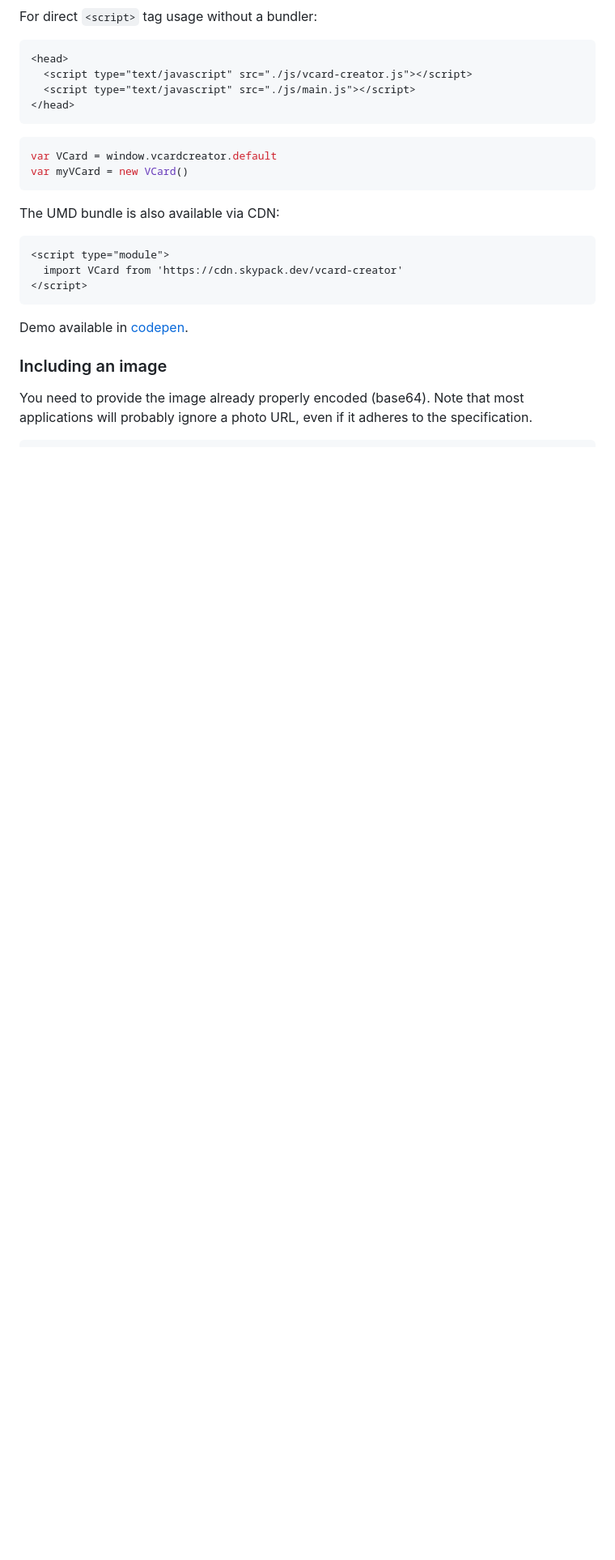
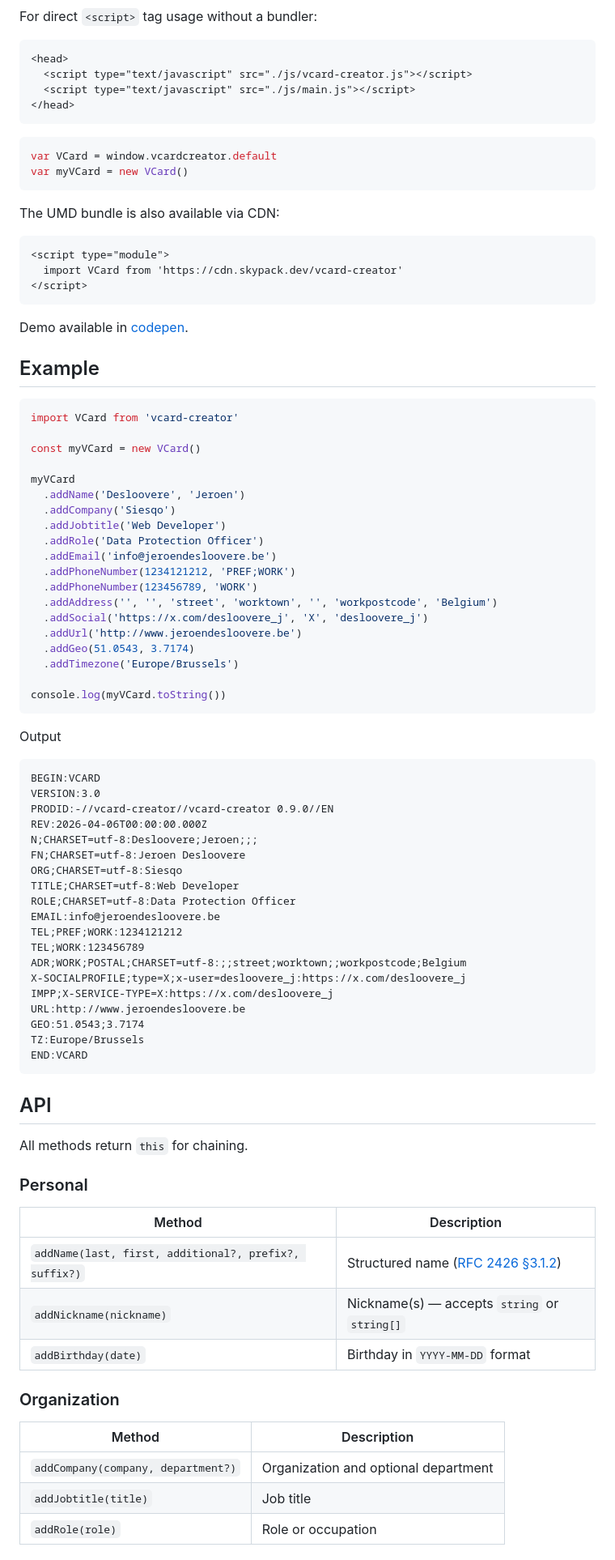
Before and after one commit to joaocarmo/vcard-creator, a Markdown page: README.md, the part around one of its changes. Shown at 81% size. GitHub-like rendering; blank space fills up the shorter version.

````diff
--- a/README.md
+++ b/README.md
@@ -70,8 +69,71 @@ The UMD bundle is also available via CDN:
 
 Demo available in [codepen][codepen].
 
-### Including an image
+## Example
 
-You need to provide the image already properly encoded (base64). Note that most
-applications will probably ignore a photo URL, even if it adheres to the
-specification.
+```js
+import VCard from 'vcard-creator'
+
+const myVCard = new VCard()
+
+myVCard
+  .addName('Desloovere', 'Jeroen')
+  .addCompany('Siesqo')
+  .addJobtitle('Web Developer')
+  .addRole('Data Protection Officer')
+  .addEmail('info@jeroendesloovere.be')
+  .addPhoneNumber(1234121212, 'PREF;WORK')
+  .addPhoneNumber(123456789, 'WORK')
+  .addAddress('', '', 'street', 'worktown', '', 'workpostcode', 'Belgium')
+  .addSocial('https://x.com/desloovere_j', 'X', 'desloovere_j')
+  .addUrl('http://www.jeroendesloovere.be')
+  .addGeo(51.0543, 3.7174)
+  .addTimezone('Europe/Brussels')
+
+console.log(myVCard.toString())
+```
+
+Output
+
+```txt
+BEGIN:VCARD
+VERSION:3.0
+PRODID:-//vcard-creator//vcard-creator 0.9.0//EN
+REV:2026-04-06T00:00:00.000Z
+N;CHARSET=utf-8:Desloovere;Jeroen;;;
+FN;CHARSET=utf-8:Jeroen Desloovere
+ORG;CHARSET=utf-8:Siesqo
+TITLE;CHARSET=utf-8:Web Developer
+ROLE;CHARSET=utf-8:Data Protection Officer
+EMAIL:info@jeroendesloovere.be
+TEL;PREF;WORK:1234121212
+TEL;WORK:123456789
+ADR;WORK;POSTAL;CHARSET=utf-8:;;street;worktown;;workpostcode;Belgium
+X-SOCIALPROFILE;type=X;x-user=desloovere_j:https://x.com/desloovere_j
+IMPP;X-SERVICE-TYPE=X:https://x.com/desloovere_j
+URL:http://www.jeroendesloovere.be
+GEO:51.0543;3.7174
+TZ:Europe/Brussels
+END:VCARD
+```
+
+## API
+
+All methods return `this` for chaining.
+
+### Personal
+
+| Method                                                | Description                                    |
+| ----------------------------------------------------- | ---------------------------------------------- |
+| `addName(last, first, additional?, prefix?, suffix?)` | Structured name ([RFC 2426 §3.1.2][rfc2426-n]) |
+| `addNickname(nickname)`                               | Nickname(s) — accepts `string` or `string[]`   |
+| `addBirthday(date)`                                   | Birthday in `YYYY-MM-DD` format                |
+
+### Organization
+
+| Method                             | Description                          |
+| ---------------------------------- | ------------------------------------ |
+| `addCompany(company, department?)` | Organization and optional department |
+| `addJobtitle(title)`               | Job title                            |
+| `addRole(role)`                    | Role or occupation                   |
+
````
Also changed, not shown: other parts of README.md (+84 -84 lines).
